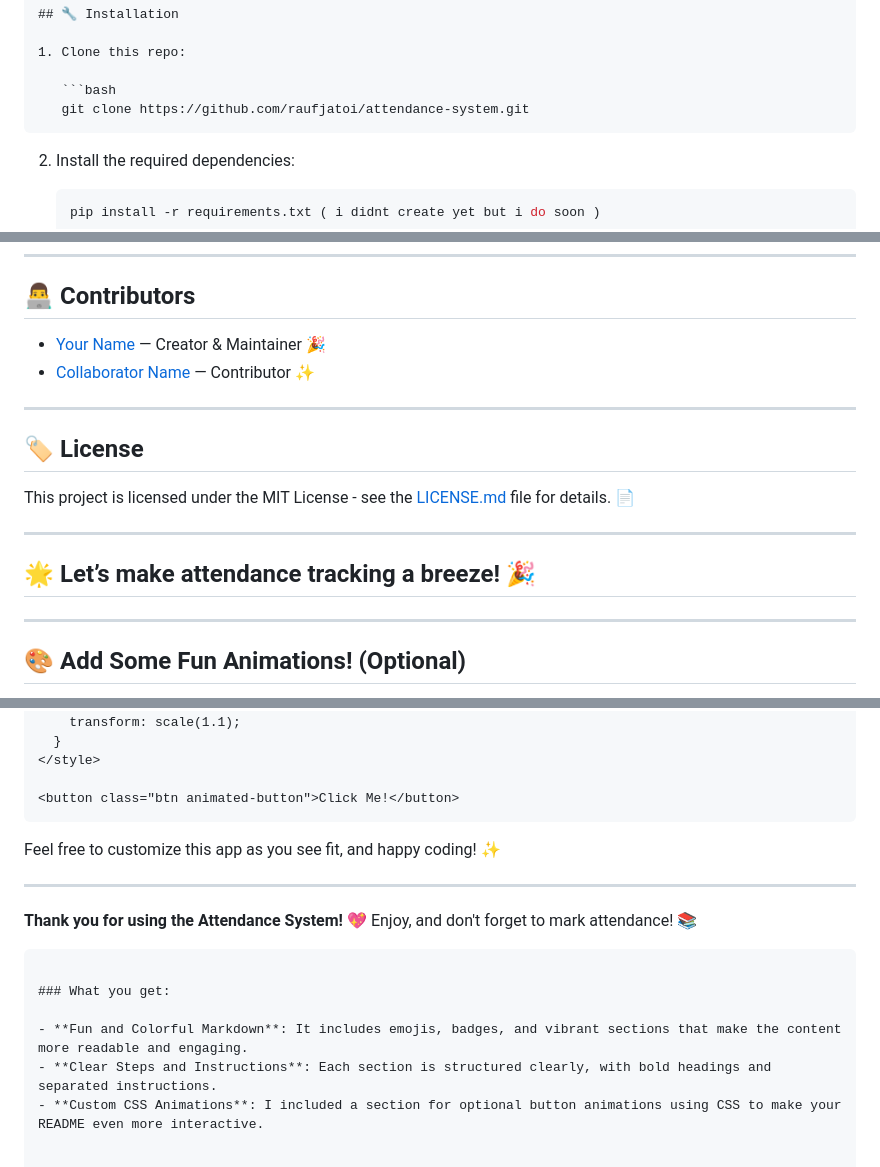
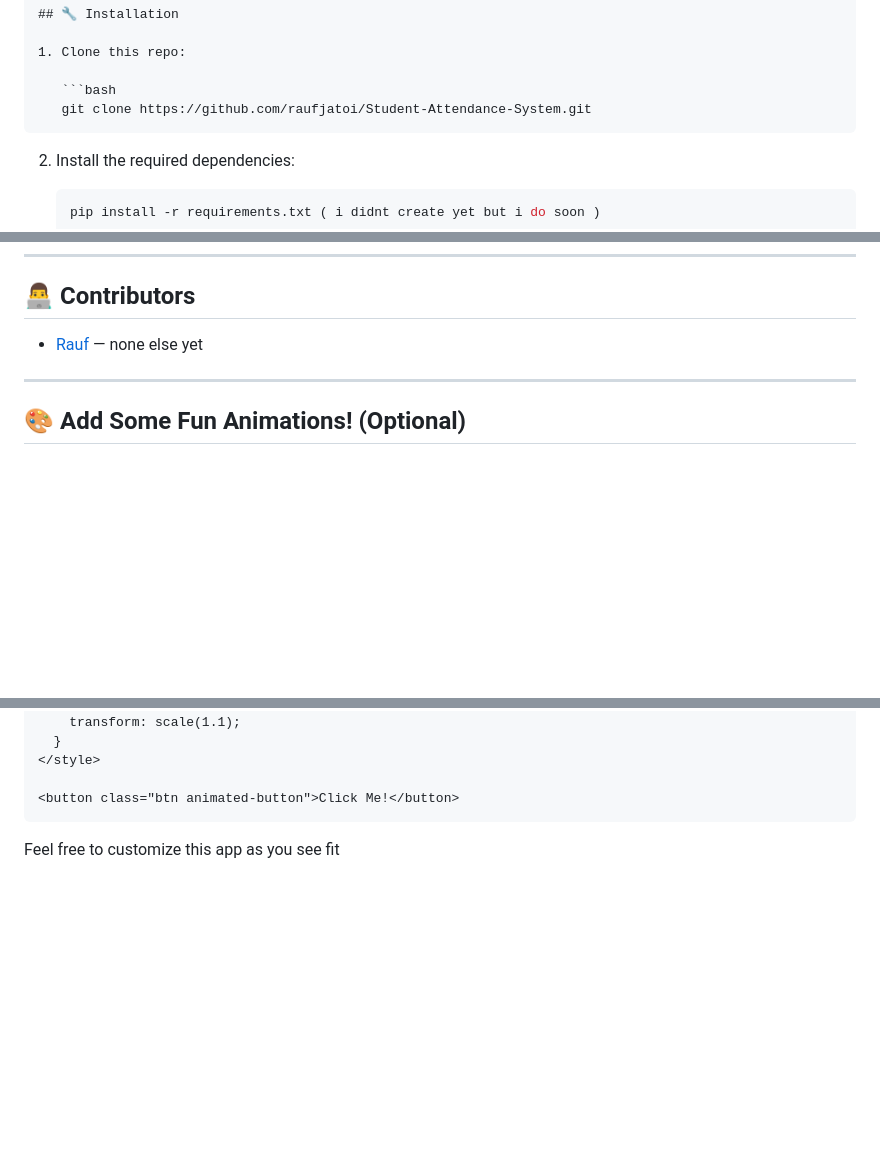
Before and after one commit to Raufjatoi/Student-Attendence-System, a Markdown page: readme.md, 3 parts joined by grey strips. GitHub-like rendering; blank space fills up the shorter version.

````diff
--- a/readme.md
+++ b/readme.md
@@ -35,7 +35,7 @@ Welcome to the **Attendance System** app! 🎉 This app allows teachers to easil
 1. Clone this repo:
 
    ```bash
-   git clone https://github.com/raufjatoi/attendance-system.git
+   git clone https://github.com/raufjatoi/Student-Attendance-System.git
    ```
 
 2. Install the required dependencies:
@@ -126,19 +126,7 @@ We love contributions! 💖
 
 ## 👨‍💻 Contributors
 
-- [Your Name](https://github.com/your-username) — Creator & Maintainer 🎉
-- [Collaborator Name](https://github.com/collaborator) — Contributor ✨
-
----
-
-## 🏷️ License
-
-This project is licensed under the MIT License - see the [LICENSE.md](LICENSE.md) file for details. 📄
-
----
-
-## 🌟 Let’s make attendance tracking a breeze! 🎉
-
+- [Rauf](https://github.com/raufjatoi) — none else yet
 ---
 
 ## 🎨 Add Some Fun Animations! (Optional)
@@ -160,15 +148,4 @@ You can include some CSS animations for buttons or page transitions, such as:
 <button class="btn animated-button">Click Me!</button>
 ```
 
-Feel free to customize this app as you see fit, and happy coding! ✨
-
----
-
-**Thank you for using the Attendance System!** 💖 Enjoy, and don't forget to mark attendance! 📚
-```
-
-### What you get:
-
-- **Fun and Colorful Markdown**: It includes emojis, badges, and vibrant sections that make the content more readable and engaging.
-- **Clear Steps and Instructions**: Each section is structured clearly, with bold headings and separated instructions.
-- **Custom CSS Animations**: I included a section for optional button animations using CSS to make your README even more interactive.
+Feel free to customize this app as you see fit
````
